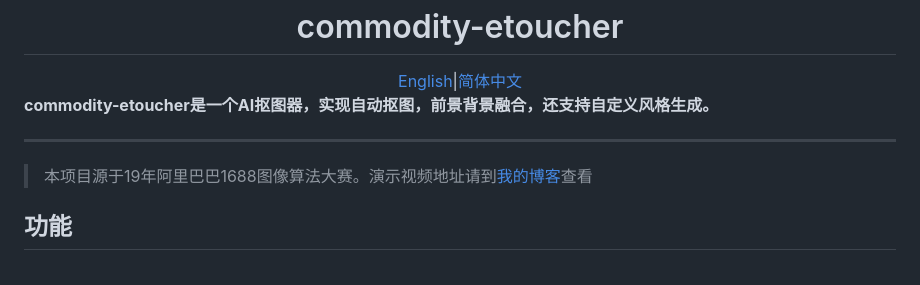
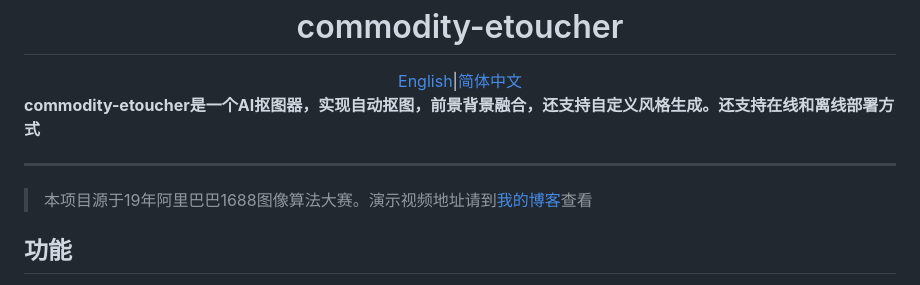
Before and after one commit to chenmeilong/commodity-etoucher, a Markdown page: README.md, the part around one of its changes. GitHub-like rendering.

```diff
--- a/README.md
+++ b/README.md
@@ -2,7 +2,7 @@
 <h1>commodity-etoucher</h1>
 <a href="./README_en.md">English</a>|<a href="./README.md">简体中文</a>
 </div>
-<strong>commodity-etoucher是一个AI抠图器，实现自动抠图，前景背景融合，还支持自定义风格生成。</strong>
+<strong>commodity-etoucher是一个AI抠图器，实现自动抠图，前景背景融合，还支持自定义风格生成。还支持在线和离线部署方式</strong>
 
 <hr>
 
```
Also changed, not shown: other parts of README.md (+1 -1 lines).
